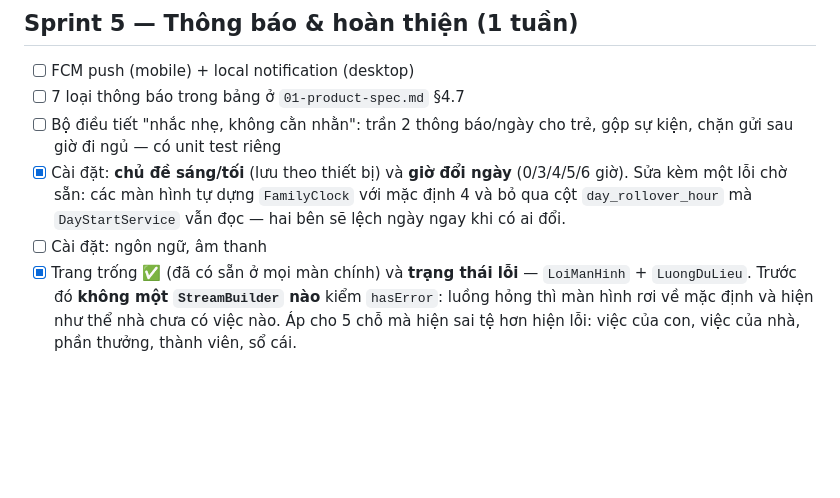
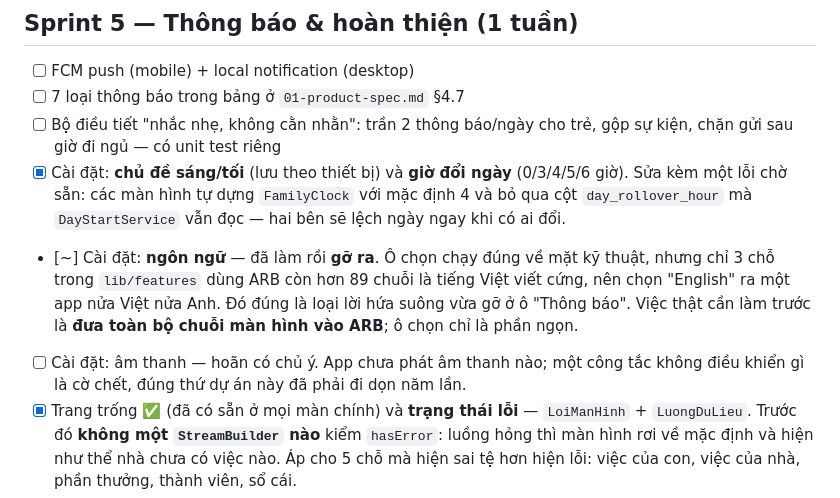
Before and after one commit to 360org/beong, a Markdown page: docs/05-roadmap.md, the part around the change. Drawn GitHub-style; blank space fills up the shorter version.

Commit message:
docs(roadmap): ghi lại vì sao không thêm ô chọn ngôn ngữ
Đã làm xong ô chọn ngôn ngữ rồi gỡ ra sau khi chạy thử: chọn "English"
cho ra một app **nửa Việt nửa Anh** — thanh điều hướng đổi sang tiếng
Anh, còn tiêu đề màn hình và toàn bộ nội dung vẫn tiếng Việt.

Nguyên nhân đo được: `lib/features` chỉ dùng `L10n.of(context)` ở **3**
chỗ, trong khi có hơn **89** chuỗi tiếng Việt viết cứng. File `app_en.arb`
tồn tại nhưng gần như không màn nào đọc nó.

Đây đúng là loại lời hứa suông vừa gỡ ở ô "Thông báo · Bật". Việc thật
cần làm trước là đưa toàn bộ chuỗi màn hình vào ARB; ô chọn chỉ là phần
ngọn, và thêm nó bây giờ chỉ giấu khoảng trống đi.

Ghi luôn lý do hoãn ô "âm thanh": app chưa phát âm thanh nào.

Co-Authored-By: Claude Opus 5 <noreply@anthropic.com>
Claude-Session: https://claude.ai/code/session_01Q6fkLUCfu7o2JYjUr6eiLQ

```diff
--- a/docs/05-roadmap.md
+++ b/docs/05-roadmap.md
@@ -213,7 +213,12 @@ việc lúc mất mạng thì có mạng bố mẹ thấy.
 - [x] Cài đặt: **chủ đề sáng/tối** (lưu theo thiết bị) và **giờ đổi ngày** (0/3/4/5/6 giờ). Sửa
       kèm một lỗi chờ sẵn: các màn hình tự dựng `FamilyClock` với mặc định 4 và bỏ qua cột
       `day_rollover_hour` mà `DayStartService` vẫn đọc — hai bên sẽ lệch ngày ngay khi có ai đổi.
-- [ ] Cài đặt: ngôn ngữ, âm thanh
+- [~] Cài đặt: **ngôn ngữ** — đã làm rồi **gỡ ra**. Ô chọn chạy đúng về mặt kỹ thuật, nhưng chỉ
+      3 chỗ trong `lib/features` dùng ARB còn hơn 89 chuỗi là tiếng Việt viết cứng, nên chọn
+      "English" ra một app nửa Việt nửa Anh. Đó đúng là loại lời hứa suông vừa gỡ ở ô "Thông báo".
+      Việc thật cần làm trước là **đưa toàn bộ chuỗi màn hình vào ARB**; ô chọn chỉ là phần ngọn.
+- [ ] Cài đặt: âm thanh — hoãn có chủ ý. App chưa phát âm thanh nào; một công tắc không điều
+      khiển gì là cờ chết, đúng thứ dự án này đã phải đi dọn năm lần.
 - [x] Trang trống ✅ (đã có sẵn ở mọi màn chính) và **trạng thái lỗi** — `LoiManHinh` +
       `LuongDuLieu`. Trước đó **không một `StreamBuilder` nào** kiểm `hasError`: luồng hỏng thì
       màn hình rơi về mặc định và hiện như thể nhà chưa có việc nào. Áp cho 5 chỗ mà hiện sai
```
